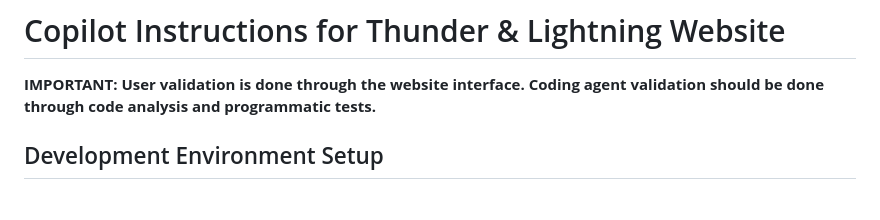
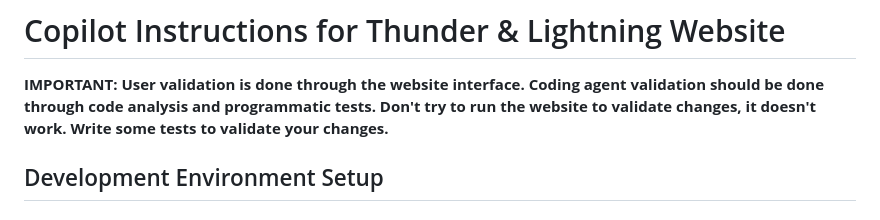
Before and after one commit to jlacube/thunder_lightening, a Markdown page: .github/copilot-instructions.md, the part around the change. Drawn GitHub-style.

Commit message:
Added some rules against website tests

```diff
--- a/.github/copilot-instructions.md
+++ b/.github/copilot-instructions.md
@@ -1,6 +1,8 @@
 # Copilot Instructions for Thunder & Lightning Website
 
 **IMPORTANT: User validation is done through the website interface. Coding agent validation should be done through code analysis and programmatic tests.**
+**Don't try to run the website to validate changes, it doesn't work.**
+**Write some tests to validate your changes.**
 
 ## Development Environment Setup
 
```
